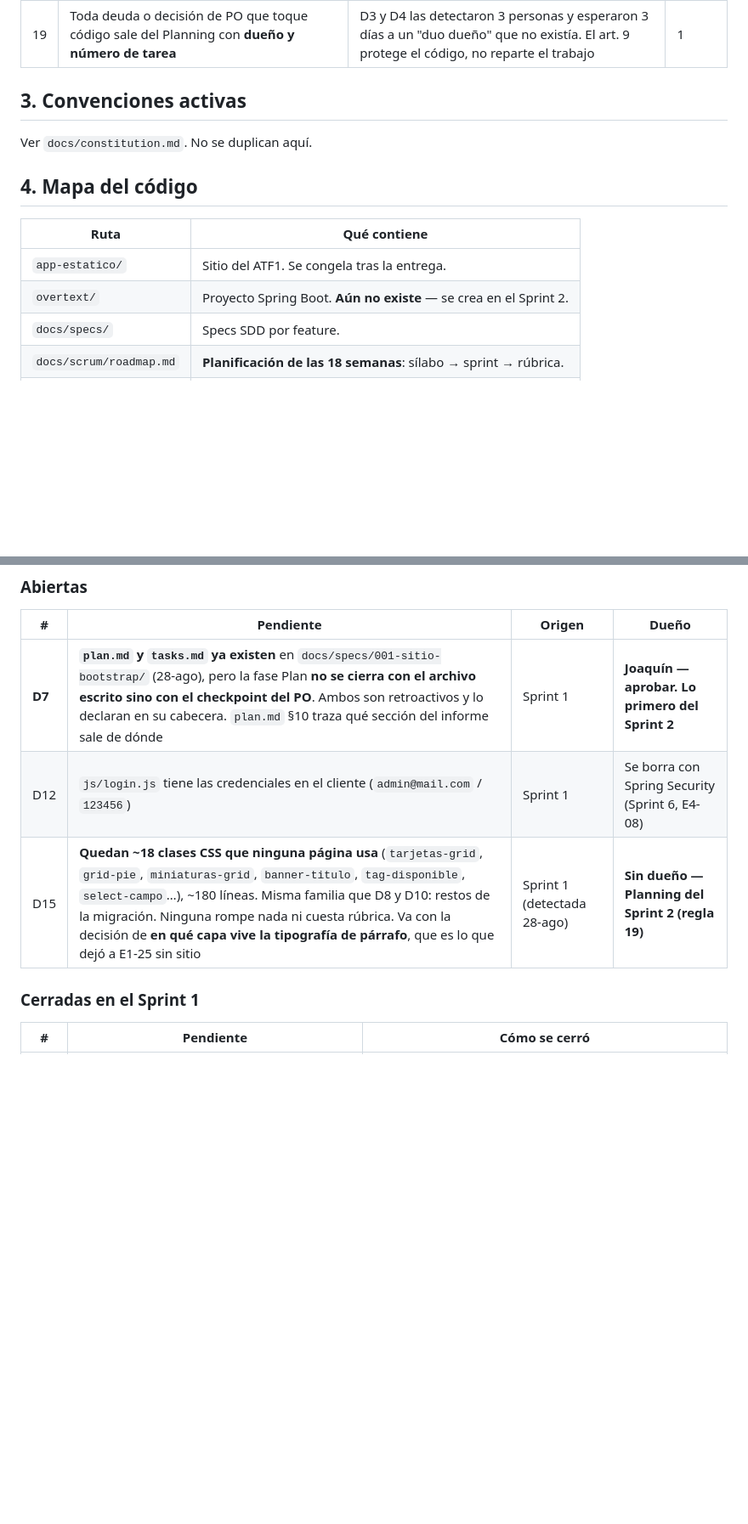
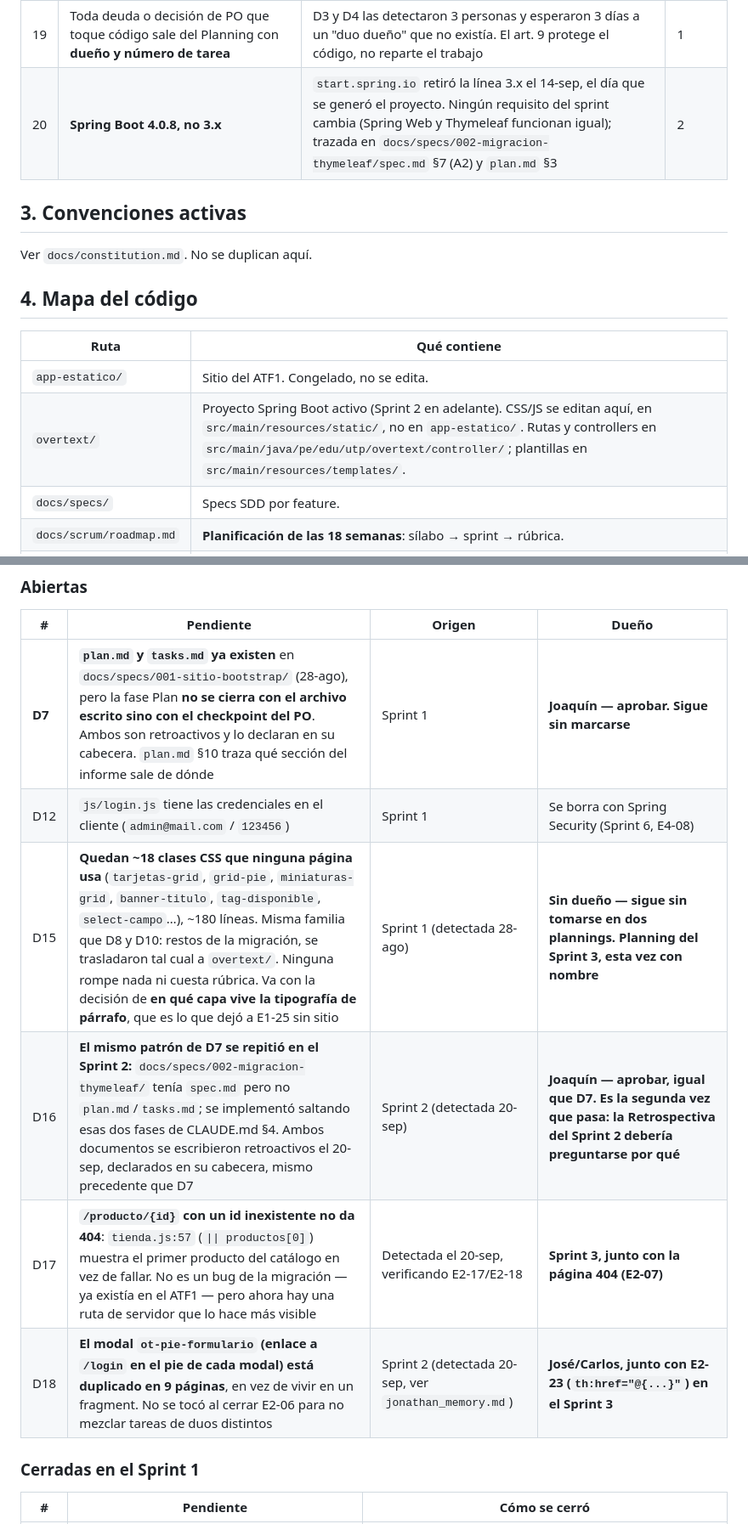
Before and after one commit to Jona-9/Overtext-Web, a Markdown page: memory.md, 2 parts joined by grey strips. Shown at 85% size. GitHub-like rendering; blank space fills up the shorter version.

```diff
--- a/memory.md
+++ b/memory.md
@@ -52,6 +72,7 @@ una capa de tema propia, el código quedó limpio y el modelo de datos está dis
 | 17 | **La rama de integración es `testing`.** `develop` no existe ni se va a crear | La DoD la nombraba por inercia de la plantilla; los PR ya entran a `testing` | 1 |
 | 18 | Jhade lleva la redacción del informe en un documento propio, fuera del repo | Es la editora y custodia la voz única (art. 10). `informes/informe.md` es el esqueleto limpio: **sus `⬜` no son trabajo pendiente** | 1 |
 | 19 | Toda deuda o decisión de PO que toque código sale del Planning con **dueño y número de tarea** | D3 y D4 las detectaron 3 personas y esperaron 3 días a un "duo dueño" que no existía. El art. 9 protege el código, no reparte el trabajo | 1 |
+| 20 | **Spring Boot 4.0.8, no 3.x** | `start.spring.io` retiró la línea 3.x el 14-sep, el día que se generó el proyecto. Ningún requisito del sprint cambia (Spring Web y Thymeleaf funcionan igual); trazada en `docs/specs/002-migracion-thymeleaf/spec.md` §7 (A2) y `plan.md` §3 | 2 |
 
 ## 3. Convenciones activas
 
@@ -61,8 +82,8 @@ Ver `docs/constitution.md`. No se duplican aquí.
 
 | Ruta | Qué contiene |
 |---|---|
-| `app-estatico/` | Sitio del ATF1. Se congela tras la entrega. |
-| `overtext/` | Proyecto Spring Boot. **Aún no existe** — se crea en el Sprint 2. |
+| `app-estatico/` | Sitio del ATF1. Congelado, no se edita. |
+| `overtext/` | Proyecto Spring Boot activo (Sprint 2 en adelante). CSS/JS se editan aquí, en `src/main/resources/static/`, no en `app-estatico/`. Rutas y controllers en `src/main/java/pe/edu/utp/overtext/controller/`; plantillas en `src/main/resources/templates/`. |
 | `docs/specs/` | Specs SDD por feature. |
 | `docs/scrum/roadmap.md` | **Planificación de las 18 semanas**: sílabo → sprint → rúbrica. |
 | `docs/scrum/sprints/` | Los 7 sprints, uno por archivo, + la estabilización. |
@@ -110,9 +143,12 @@ Leyenda: ⬜ pendiente · 🟨 en curso · ✅ cubierto y con evidencia
 
 | # | Pendiente | Origen | Dueño |
 |---|---|---|---|
-| **D7** | **`plan.md` y `tasks.md` ya existen** en `docs/specs/001-sitio-bootstrap/` (28-ago), pero la fase Plan **no se cierra con el archivo escrito sino con el checkpoint del PO**. Ambos son retroactivos y lo declaran en su cabecera. `plan.md` §10 traza qué sección del informe sale de dónde | Sprint 1 | **Joaquín — aprobar. Lo primero del Sprint 2** |
+| **D7** | **`plan.md` y `tasks.md` ya existen** en `docs/specs/001-sitio-bootstrap/` (28-ago), pero la fase Plan **no se cierra con el archivo escrito sino con el checkpoint del PO**. Ambos son retroactivos y lo declaran en su cabecera. `plan.md` §10 traza qué sección del informe sale de dónde | Sprint 1 | **Joaquín — aprobar. Sigue sin marcarse** |
 | D12 | `js/login.js` tiene las credenciales en el cliente (`admin@mail.com` / `123456`) | Sprint 1 | Se borra con Spring Security (Sprint 6, E4-08) |
-| D15 | **Quedan ~18 clases CSS que ninguna página usa** (`tarjetas-grid`, `grid-pie`, `miniaturas-grid`, `banner-titulo`, `tag-disponible`, `select-campo`…), ~180 líneas. Misma familia que D8 y D10: restos de la migración. Ninguna rompe nada ni cuesta rúbrica. Va con la decisión de **en qué capa vive la tipografía de párrafo**, que es lo que dejó a E1-25 sin sitio | Sprint 1 (detectada 28-ago) | **Sin dueño — Planning del Sprint 2 (regla 19)** |
+| D15 | **Quedan ~18 clases CSS que ninguna página usa** (`tarjetas-grid`, `grid-pie`, `miniaturas-grid`, `banner-titulo`, `tag-disponible`, `select-campo`…), ~180 líneas. Misma familia que D8 y D10: restos de la migración, se trasladaron tal cual a `overtext/`. Ninguna rompe nada ni cuesta rúbrica. Va con la decisión de **en qué capa vive la tipografía de párrafo**, que es lo que dejó a E1-25 sin sitio | Sprint 1 (detectada 28-ago) | **Sin dueño — sigue sin tomarse en dos plannings. Planning del Sprint 3, esta vez con nombre** |
+| D16 | **El mismo patrón de D7 se repitió en el Sprint 2:** `docs/specs/002-migracion-thymeleaf/` tenía `spec.md` pero no `plan.md`/`tasks.md`; se implementó saltando esas dos fases de CLAUDE.md §4. Ambos documentos se escribieron retroactivos el 20-sep, declarados en su cabecera, mismo precedente que D7 | Sprint 2 (detectada 20-sep) | **Joaquín — aprobar, igual que D7. Es la segunda vez que pasa: la Retrospectiva del Sprint 2 debería preguntarse por qué** |
+| D17 | **`/producto/{id}` con un id inexistente no da 404**: `tienda.js:57` (`\|\| productos[0]`) muestra el primer producto del catálogo en vez de fallar. No es un bug de la migración — ya existía en el ATF1 — pero ahora hay una ruta de servidor que lo hace más visible | Detectada el 20-sep, verificando E2-17/E2-18 | **Sprint 3, junto con la página 404 (E2-07)** |
+| D18 | **El modal `ot-pie-formulario` (enlace a `/login` en el pie de cada modal) está duplicado en 9 páginas**, en vez de vivir en un fragment. No se tocó al cerrar E2-06 para no mezclar tareas de duos distintos | Sprint 2 (detectada 20-sep, ver `jonathan_memory.md`) | **José/Carlos, junto con E2-23 (`th:href="@{...}"`) en el Sprint 3** |
 
 ### Cerradas en el Sprint 1
 
```
Also changed, not shown: other parts of memory.md (+50 -15 lines).
